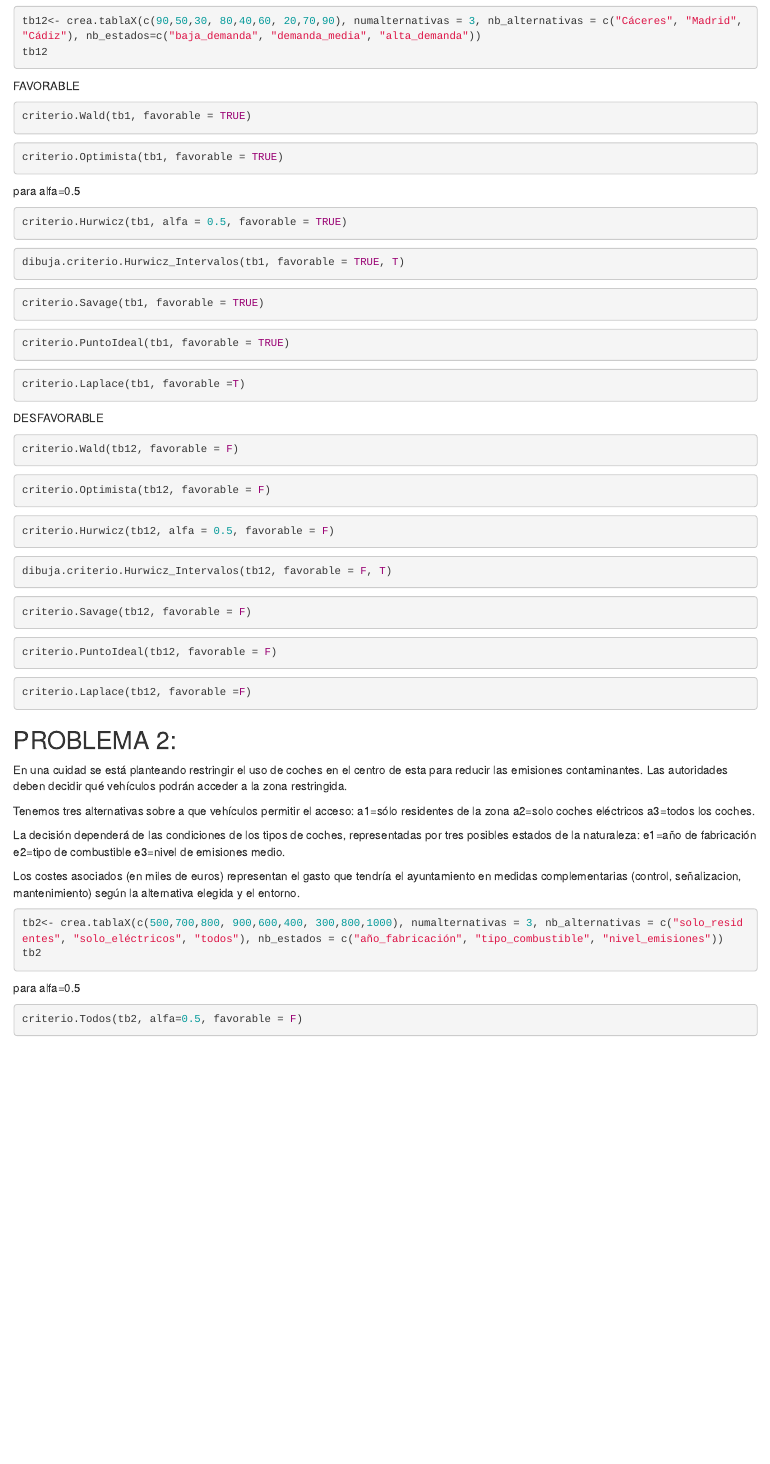
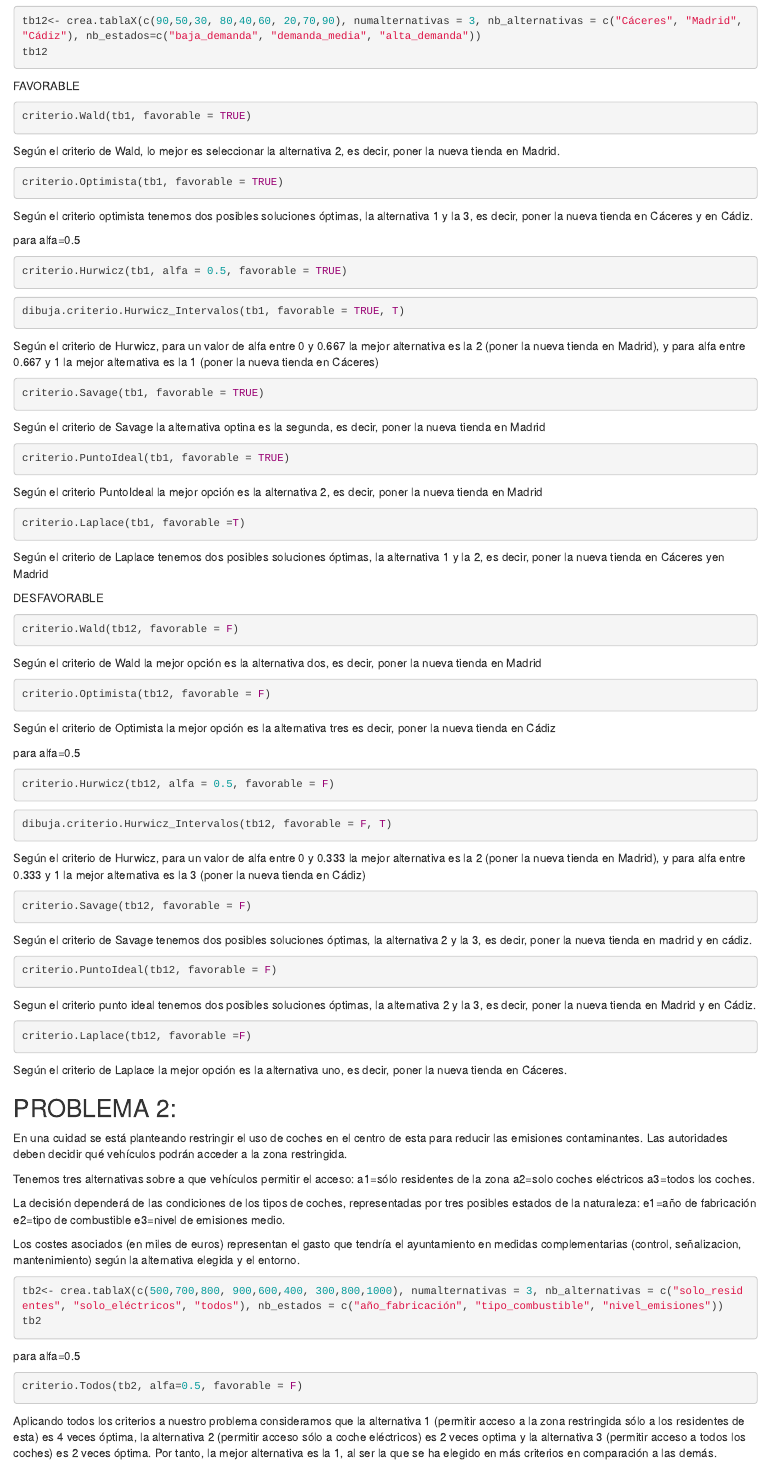
Before and after one commit to Lau1608/Lau1608-trabajo01indtd2025, an R Markdown document (trabajo01indtd2025.Rmd): the page in a window 1100 px wide, from 440 px down. Rendered offline with R 4.5, knitr and Pandoc, with nearby package versions; the code chunks are not run, so their results and figures are left out.

Commit message:
He añadido las conclusiones de cada criterio

````diff
--- a/trabajo01indtd2025.Rmd
+++ b/trabajo01indtd2025.Rmd
@@ -37,10 +37,14 @@ FAVORABLE
 criterio.Wald(tb1, favorable = TRUE)
 ```
 
+Según el criterio de Wald, lo mejor es seleccionar la alternativa 2, es decir, poner la nueva tienda en Madrid.
+
 
 ```{r}
 criterio.Optimista(tb1, favorable = TRUE)
 ```
+
+Según el criterio optimista tenemos dos posibles soluciones óptimas, la alternativa 1 y la 3, es decir, poner la nueva tienda en Cáceres y en Cádiz.
 
 
 para alfa=0.5
@@ -52,20 +56,28 @@ criterio.Hurwicz(tb1, alfa = 0.5, favorable = TRUE)
 dibuja.criterio.Hurwicz_Intervalos(tb1, favorable = TRUE, T)
 ```
 
+Según el criterio de Hurwicz, para un valor de alfa entre 0 y 0.667 la mejor alternativa es la 2 (poner la nueva tienda en Madrid), y para alfa entre 0.667 y 1 la mejor alternativa es la 1 (poner la nueva tienda en Cáceres)
+
+
 ```{r}
 criterio.Savage(tb1, favorable = TRUE)
 ```
+
+Según el criterio de Savage la alternativa optina es la segunda, es decir, poner la nueva tienda en Madrid
 
 
 ```{r}
 criterio.PuntoIdeal(tb1, favorable = TRUE)
 ```
 
+Según el criterio PuntoIdeal la mejor opción es la alternativa 2, es decir, poner la nueva tienda en Madrid
+
 
 ```{r}
 criterio.Laplace(tb1, favorable =T)
 ```
 
+Según el criterio de Laplace tenemos dos posibles soluciones óptimas, la alternativa 1 y la 2, es decir, poner la nueva tienda en Cáceres yen Madrid
 
 
 DESFAVORABLE
@@ -73,12 +85,17 @@ DESFAVORABLE
 criterio.Wald(tb12, favorable = F)
 ```
 
+Según el criterio de Wald la mejor opción es la alternativa dos, es decir, poner la nueva tienda en Madrid
+
 
 ```{r}
 criterio.Optimista(tb12, favorable = F)
 ```
 
+Según el criterio de Optimista la mejor opción es la alternativa tres es decir, poner la nueva tienda en Cádiz
 
+
+para alfa=0.5
 ```{r}
 criterio.Hurwicz(tb12, alfa = 0.5, favorable = F)
 ```
@@ -87,21 +104,28 @@ criterio.Hurwicz(tb12, alfa = 0.5, favorable = F)
 dibuja.criterio.Hurwicz_Intervalos(tb12, favorable = F, T)
 ```
 
+Según el criterio de Hurwicz, para un valor de alfa entre 0 y 0.333 la mejor alternativa es la 2 (poner la nueva tienda en Madrid), y para alfa entre 0.333 y 1 la mejor alternativa es la 3 (poner la nueva tienda en Cádiz)
+
 
 ```{r}
 criterio.Savage(tb12, favorable = F)
 ```
+
+Según el criterio de Savage tenemos dos posibles soluciones óptimas, la alternativa 2 y la 3, es decir, poner la nueva tienda en madrid y en cádiz.
 
 
 ```{r}
 criterio.PuntoIdeal(tb12, favorable = F)
 ```
 
+Segun el criterio punto ideal tenemos dos posibles soluciones óptimas, la alternativa 2 y la 3, es decir, poner la nueva tienda en Madrid y en Cádiz.
+
 
 ```{r}
 criterio.Laplace(tb12, favorable =F)
 ```
 
+Según el criterio de Laplace la mejor opción es la alternativa uno, es decir, poner la nueva tienda en Cáceres.
 
 
 ## PROBLEMA 2:
@@ -128,3 +152,5 @@ para alfa=0.5
 ```{r}
 criterio.Todos(tb2, alfa=0.5, favorable = F)
 ```
+
+Aplicando todos los criterios a nuestro problema consideramos que la alternativa 1 (permitir acceso a la zona restringida sólo a los residentes de esta) es 4 veces óptima, la alternativa 2 (permitir acceso sólo a coche eléctricos) es 2 veces optima y la alternativa 3 (permitir acceso a todos los coches) es 2 veces óptima. Por tanto, la mejor alternativa es la 1, al ser la que se ha elegido en más criterios en comparación a las demás.
````
